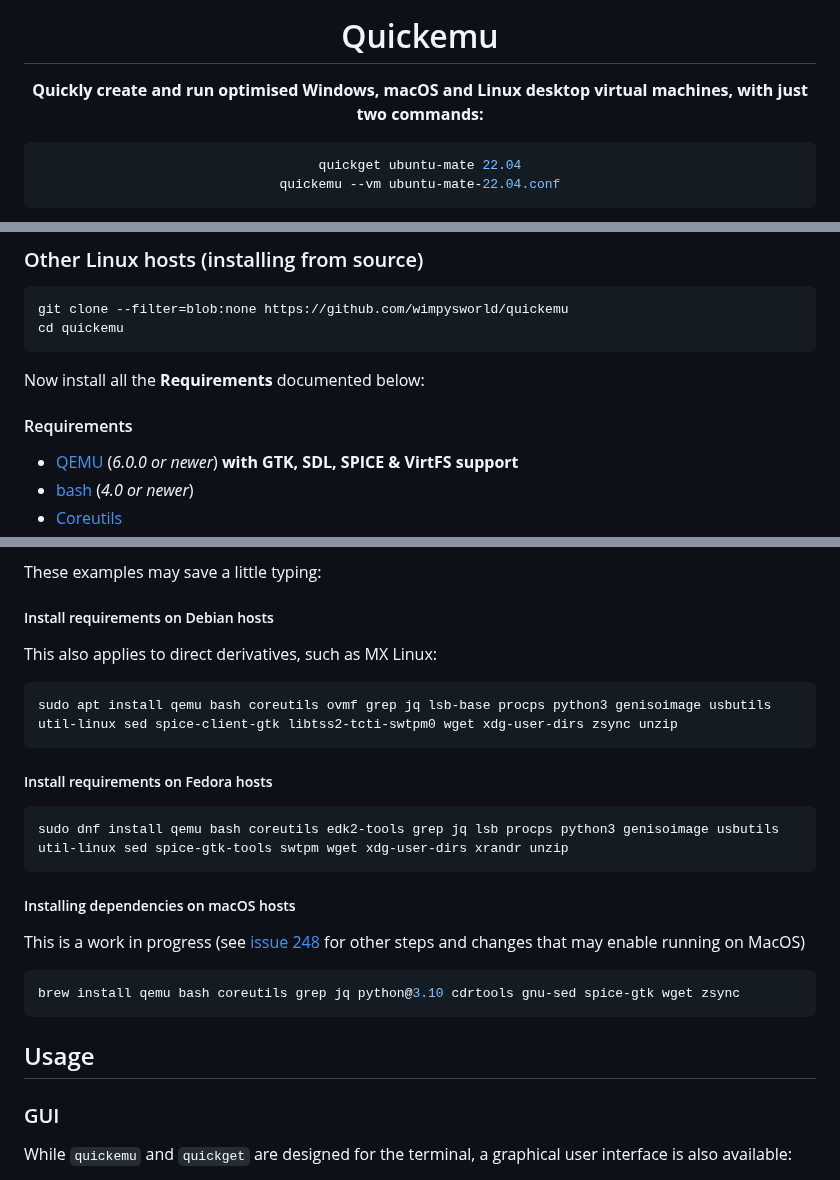
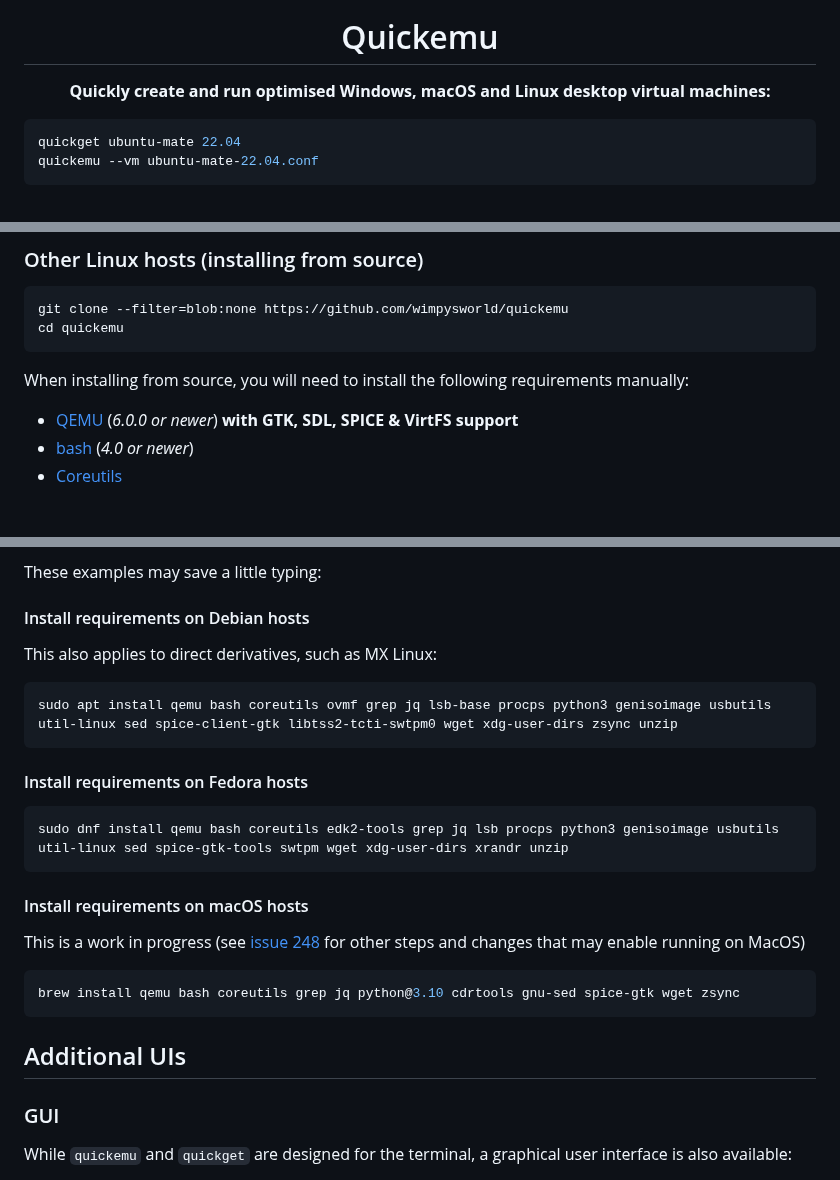
Before and after one commit to quickemu-project/quickemu, a Markdown page: README.md, 3 parts joined by grey strips. GitHub-like rendering; blank space fills up the shorter version.

Commit message:
docs(readme): alignment, sections

````diff
--- a/README.md
+++ b/README.md
@@ -4,7 +4,9 @@
 
 # Quickemu
 
-**Quickly create and run optimised Windows, macOS and Linux desktop virtual machines, with just two commands:**
+**Quickly create and run optimised Windows, macOS and Linux desktop virtual machines:**
+
+</div>
 
 ```bash
 quickget ubuntu-mate 22.04
@@ -155,9 +159,7 @@ git clone --filter=blob:none https://github.com/wimpysworld/quickemu
 cd quickemu
 ```
 
-Now install all the **Requirements** documented below:
-
-#### Requirements
+When installing from source, you will need to install the following requirements manually:
 
 -   [QEMU](https://www.qemu.org/) (*6.0.0 or newer*) **with GTK, SDL,
     SPICE & VirtFS support**
@@ -193,7 +195,7 @@ above requirements or their equivalents.
 
 These examples may save a little typing:
 
-##### Install requirements on Debian hosts
+#### Install requirements on Debian hosts
 
 This also applies to direct derivatives, such as MX Linux:
 
@@ -201,13 +203,13 @@ This also applies to direct derivatives, such as MX Linux:
 sudo apt install qemu bash coreutils ovmf grep jq lsb-base procps python3 genisoimage usbutils util-linux sed spice-client-gtk libtss2-tcti-swtpm0 wget xdg-user-dirs zsync unzip
 ```
 
-##### Install requirements on Fedora hosts
+#### Install requirements on Fedora hosts
 
 ```sh
 sudo dnf install qemu bash coreutils edk2-tools grep jq lsb procps python3 genisoimage usbutils util-linux sed spice-gtk-tools swtpm wget xdg-user-dirs xrandr unzip
 ```
 
-##### Installing dependencies on macOS hosts
+#### Install requirements on macOS hosts
 
 This is a work in progress (see [issue 248](https://github.com/quickemu-project/quickemu/issues/248)
 for other steps and changes that may enable running on MacOS)
@@ -216,7 +218,7 @@ for other steps and changes that may enable running on MacOS)
 brew install qemu bash coreutils grep jq python@3.10 cdrtools gnu-sed spice-gtk wget zsync
 ```
 
-## Usage
+## Additional UIs
 
 ### GUI
 
````
Also changed, not shown: other parts of README.md (+5 -3 lines).
